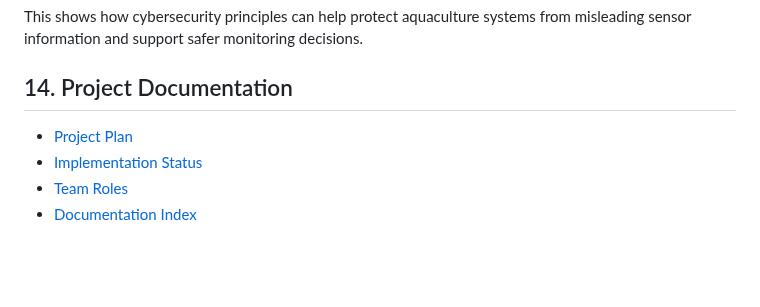
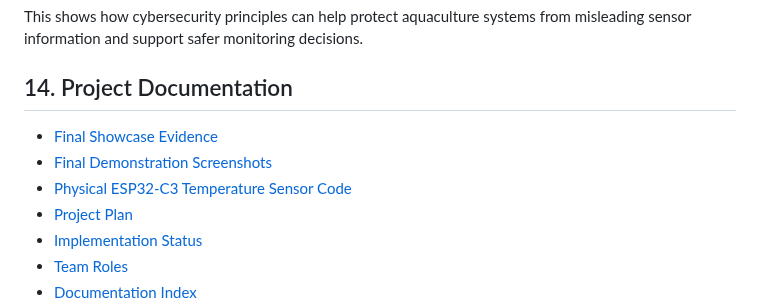
Before and after one commit to nininehaa/aq1-secure-aquaculture-iot, a Markdown page: README.md, the part around the change. Rendered like a GitHub page; blank space fills up the shorter version.

```diff
--- a/README.md
+++ b/README.md
@@ -310,7 +310,9 @@ The project combines simulated dissolved oxygen and pH sensors, a physical ESP32
 This shows how cybersecurity principles can help protect aquaculture systems from misleading sensor information and support safer monitoring decisions.
 
 ## 14. Project Documentation
-
+- [Final Showcase Evidence](docs/evidence-index.md)
+- [Final Demonstration Screenshots](docs/evidence/final-showcase/)
+- [Physical ESP32-C3 Temperature Sensor Code](hardware/esp32-temperature/)
 - [Project Plan](docs/project-management/project-plan.md)
 - [Implementation Status](docs/project-management/implementation-status.md)
 - [Team Roles](docs/team-roles.md)
```
